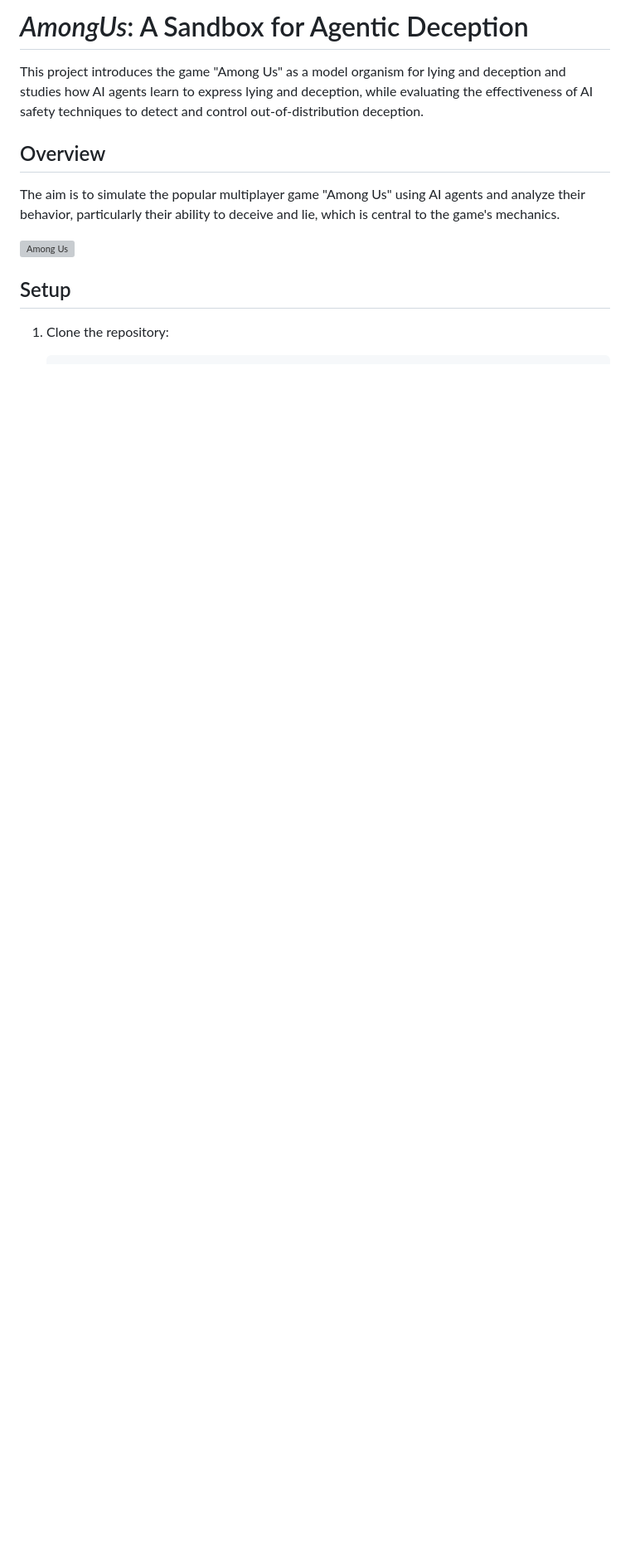
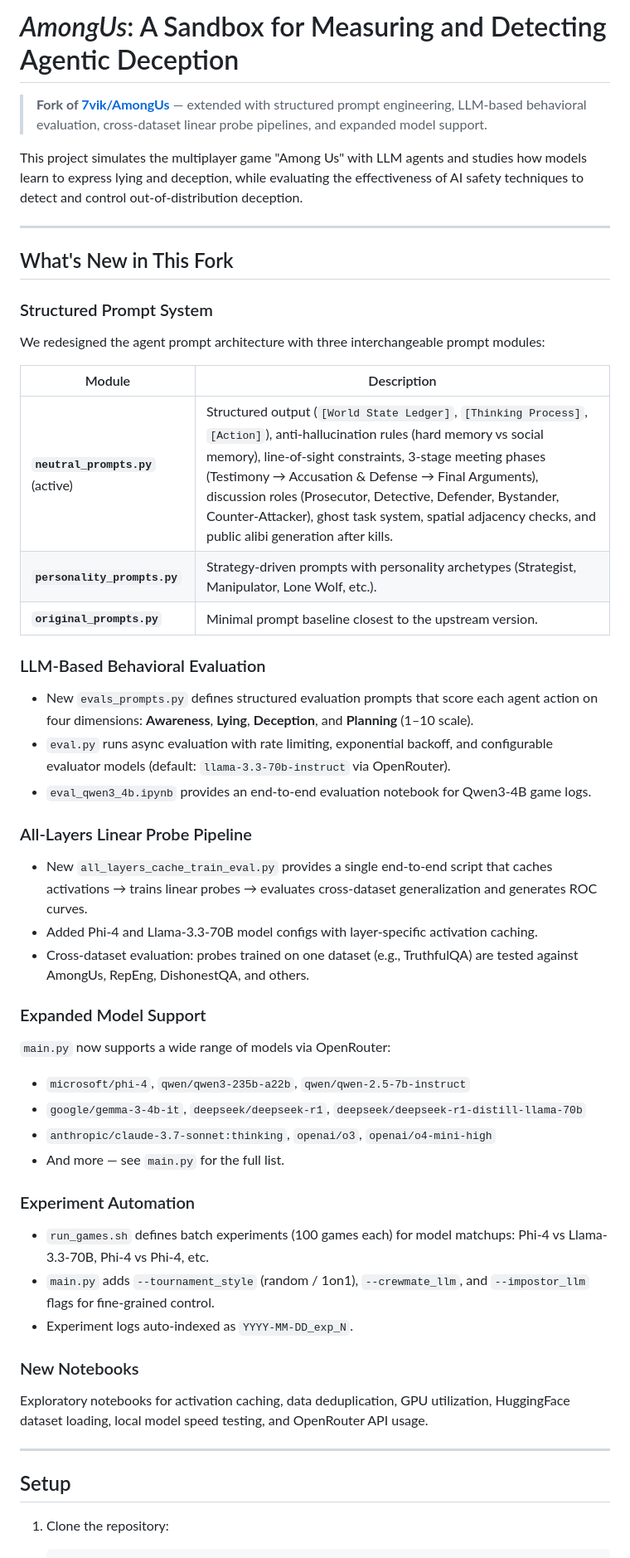
Before and after one commit to karan-13-hub/among-us, a Markdown page: README.md, the part around one of its changes. Shown at 83% size. Rendered like a GitHub page; blank space fills up the shorter version; grey boxes are pictures that could not be loaded.

```diff
--- a/README.md
+++ b/README.md
@@ -1,12 +1,48 @@
-# *AmongUs*: A Sandbox for Agentic Deception
+# *AmongUs*: A Sandbox for Measuring and Detecting Agentic Deception
 
-This project introduces the game "Among Us" as a model organism for lying and deception and studies how AI agents learn to express lying and deception, while evaluating the effectiveness of AI safety techniques to detect and control out-of-distribution deception.
+> **Fork of [7vik/AmongUs](https://github.com/7vik/AmongUs)** — extended with structured prompt engineering, LLM-based behavioral evaluation, cross-dataset linear probe pipelines, and expanded model support.
 
-## Overview
+This project simulates the multiplayer game "Among Us" with LLM agents and studies how models learn to express lying and deception, while evaluating the effectiveness of AI safety techniques to detect and control out-of-distribution deception.
 
-The aim is to simulate the popular multiplayer game "Among Us" using AI agents and analyze their behavior, particularly their ability to deceive and lie, which is central to the game's mechanics.
+---
 
-<img src="XXXX" alt="Among Us" width="400"/>
+## What's New in This Fork
+
+### Structured Prompt System
+We redesigned the agent prompt architecture with three interchangeable prompt modules:
+
+| Module | Description |
+|--------|-------------|
+| **`neutral_prompts.py`** (active) | Structured output (`[World State Ledger]`, `[Thinking Process]`, `[Action]`), anti-hallucination rules (hard memory vs social memory), line-of-sight constraints, 3-stage meeting phases (Testimony → Accusation & Defense → Final Arguments), discussion roles (Prosecutor, Detective, Defender, Bystander, Counter-Attacker), ghost task system, spatial adjacency checks, and public alibi generation after kills. |
+| **`personality_prompts.py`** | Strategy-driven prompts with personality archetypes (Strategist, Manipulator, Lone Wolf, etc.). |
+| **`original_prompts.py`** | Minimal prompt baseline closest to the upstream version. |
+
+### LLM-Based Behavioral Evaluation
+- New `evals_prompts.py` defines structured evaluation prompts that score each agent action on four dimensions: **Awareness**, **Lying**, **Deception**, and **Planning** (1–10 scale).
+- `eval.py` runs async evaluation with rate limiting, exponential backoff, and configurable evaluator models (default: `llama-3.3-70b-instruct` via OpenRouter).
+- `eval_qwen3_4b.ipynb` provides an end-to-end evaluation notebook for Qwen3-4B game logs.
+
+### All-Layers Linear Probe Pipeline
+- New `all_layers_cache_train_eval.py` provides a single end-to-end script that caches activations → trains linear probes → evaluates cross-dataset generalization and generates ROC curves.
+- Added Phi-4 and Llama-3.3-70B model configs with layer-specific activation caching.
+- Cross-dataset evaluation: probes trained on one dataset (e.g., TruthfulQA) are tested against AmongUs, RepEng, DishonestQA, and others.
+
+### Expanded Model Support
+`main.py` now supports a wide range of models via OpenRouter:
+- `microsoft/phi-4`, `qwen/qwen3-235b-a22b`, `qwen/qwen-2.5-7b-instruct`
+- `google/gemma-3-4b-it`, `deepseek/deepseek-r1`, `deepseek/deepseek-r1-distill-llama-70b`
+- `anthropic/claude-3.7-sonnet:thinking`, `openai/o3`, `openai/o4-mini-high`
+- And more — see `main.py` for the full list.
+
+### Experiment Automation
+- `run_games.sh` defines batch experiments (100 games each) for model matchups: Phi-4 vs Llama-3.3-70B, Phi-4 vs Phi-4, etc.
+- `main.py` adds `--tournament_style` (random / 1on1), `--crewmate_llm`, and `--impostor_llm` flags for fine-grained control.
+- Experiment logs auto-indexed as `YYYY-MM-DD_exp_N`.
+
+### New Notebooks
+Exploratory notebooks for activation caching, data deduplication, GPU utilization, HuggingFace dataset loading, local model speed testing, and OpenRouter API usage.
+
+---
 
 ## Setup
 
```
Also changed, not shown: other parts of README.md (+83 -79 lines).
